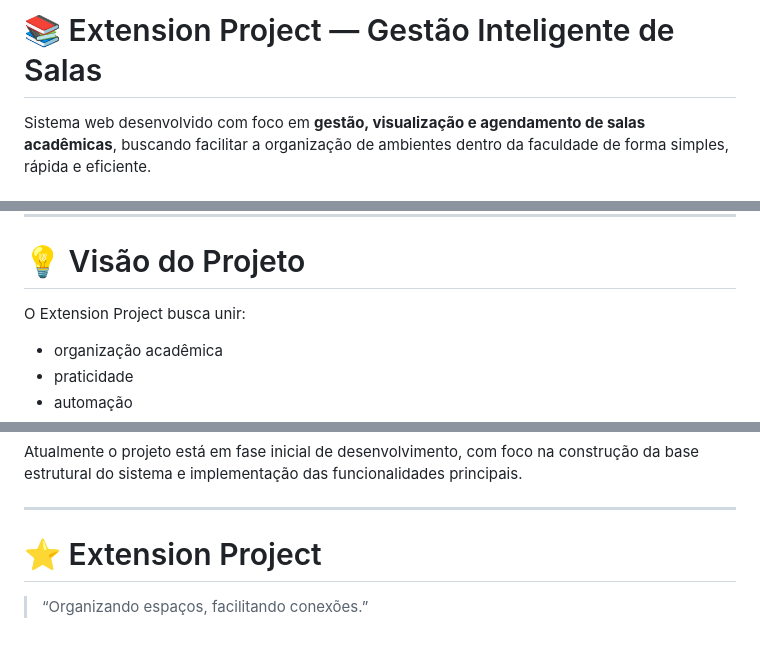
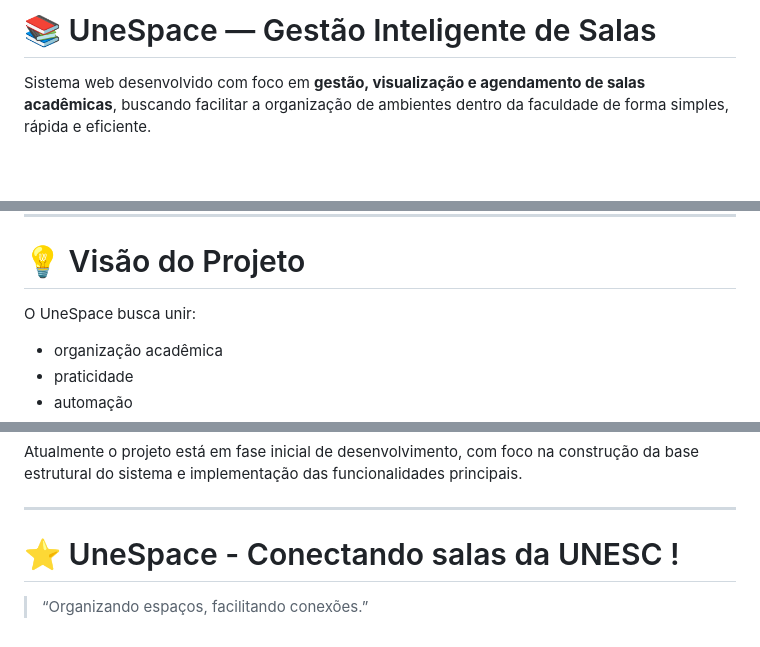
Before and after one commit to SouFigueiredo/extensionproject, a Markdown page: README.md, 3 parts joined by grey strips. Drawn GitHub-style; blank space fills up the shorter version.

Commit message:
Update no README.md (nome do projeto)

```diff
--- a/README.md
+++ b/README.md
@@ -1,4 +1,4 @@
-# 📚 Extension Project — Gestão Inteligente de Salas
+# 📚 UneSpace — Gestão Inteligente de Salas
 
 Sistema web desenvolvido com foco em **gestão, visualização e agendamento de salas acadêmicas**, buscando facilitar a organização de ambientes dentro da faculdade de forma simples, rápida e eficiente.
 
@@ -128,7 +128,7 @@ extensionproject/
 
 # 💡 Visão do Projeto
 
-O Extension Project busca unir:
+O UneSpace busca unir:
 
 - organização acadêmica
 - praticidade
@@ -157,6 +157,6 @@ Atualmente o projeto está em fase inicial de desenvolvimento, com foco na const
 
 ---
 
-# ⭐ Extension Project
+# ⭐ UneSpace - Conectando salas da UNESC !
 
 > “Organizando espaços, facilitando conexões.”
```
